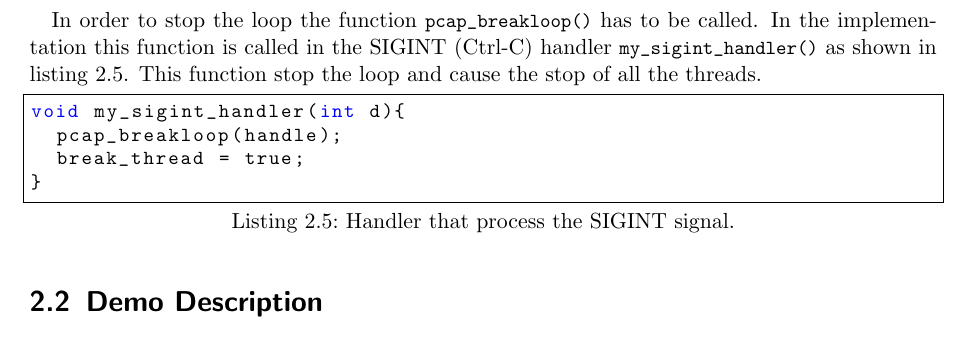
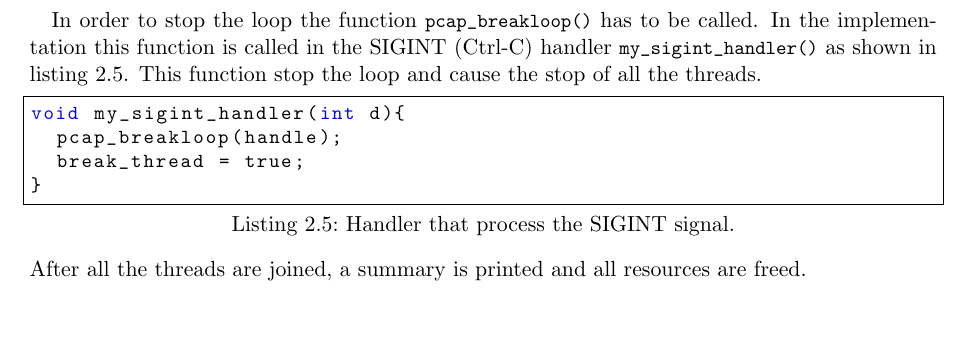
Before and after one commit to herrBez/PortScanner, a LaTeX document (documentation/Portscanner.tex, which reads documentation/Detector.tex): part of page 12 of 14, cut so that both start at the same text, the shorter picture padded with empty space. Compiled offline with pdfLaTeX.

Commit message:
Added correction

```diff
--- a/documentation/Detector.tex
+++ b/documentation/Detector.tex
@@ -240,6 +240,7 @@ void my_sigint_handler(int d){
 	break_thread = true;
 }
 \end{lstlisting}
+After all the threads are joined, a summary is printed and all resources are freed.
 
 
 
```
Also changed, not shown: documentation/Portscanner.pdf.
